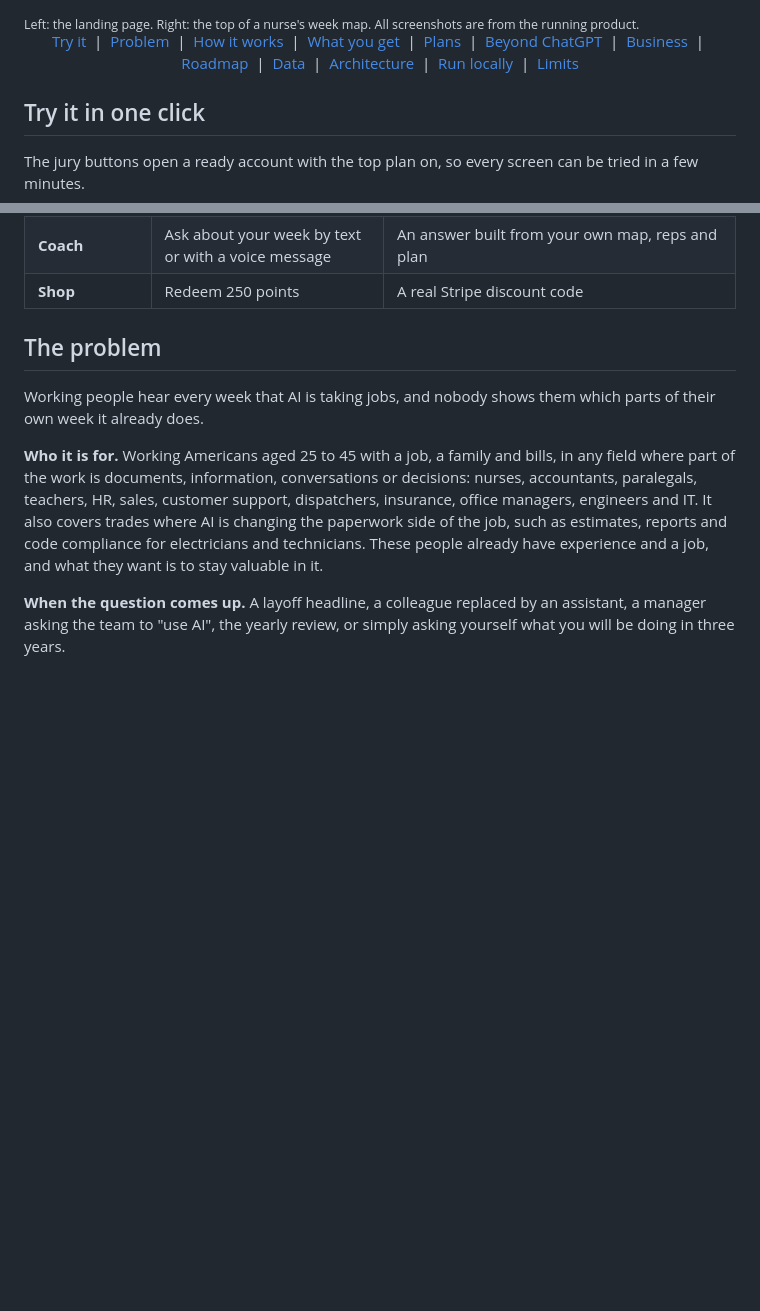
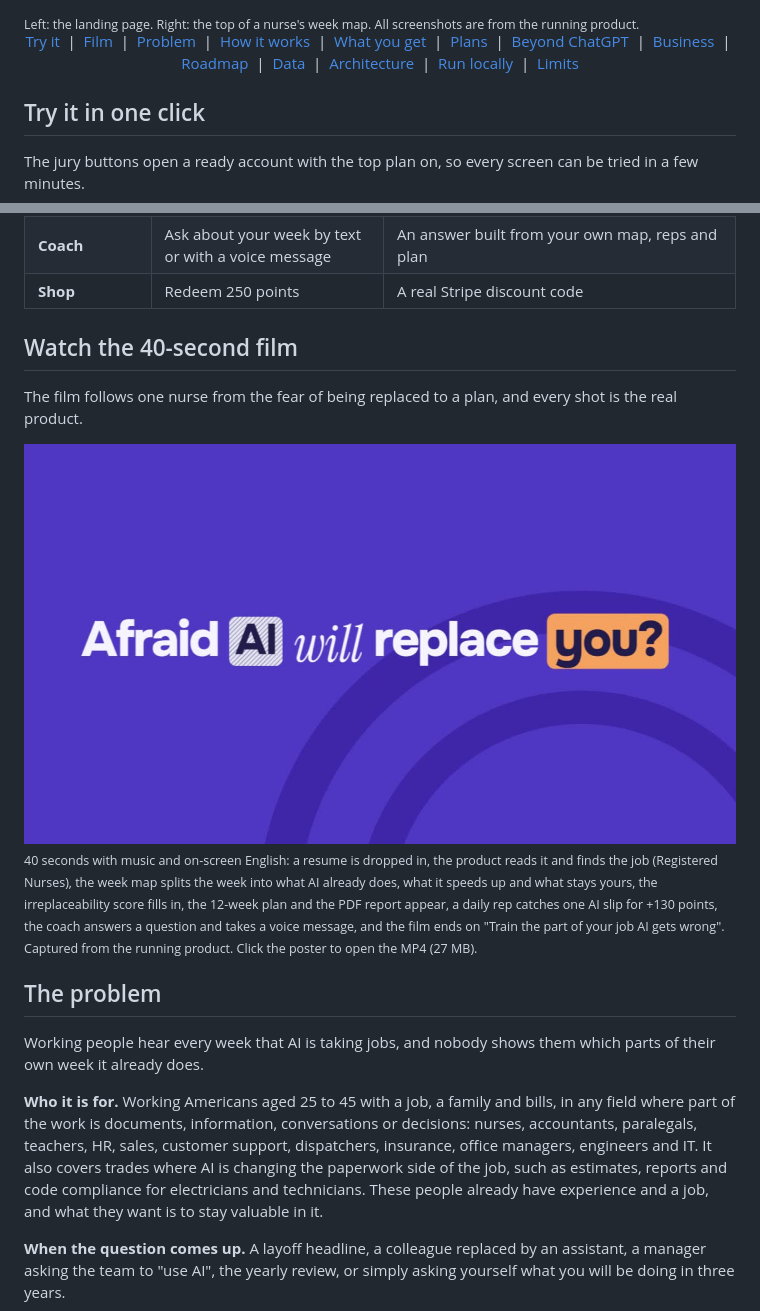
Before and after one commit to DarinaX2005X/business-cup-2.0, a Markdown page: README.md, 2 parts joined by grey strips. GitHub-like rendering; pictures changed too: docs/video/poster.jpg (added); blank space fills up the shorter version.

Commit message:
README: 40-секундный фильм о продукте

```diff
--- a/README.md
+++ b/README.md
@@ -38,6 +38,7 @@
 
 <p align="center">
   <a href="#try-it-in-one-click">Try it</a> &nbsp;|&nbsp;
+  <a href="#watch-the-40-second-film">Film</a> &nbsp;|&nbsp;
   <a href="#the-problem">Problem</a> &nbsp;|&nbsp;
   <a href="#how-it-works">How it works</a> &nbsp;|&nbsp;
   <a href="#what-you-get">What you get</a> &nbsp;|&nbsp;
@@ -69,6 +70,13 @@ Everyone else gets the same offer on that page: **Max is free until November 30,
 | **Today**, Delegate | Write a deliberately vague instruction | The review shows which traps in the material you missed |
 | **Coach** | Ask about your week by text or with a voice message | An answer built from your own map, reps and plan |
 | **Shop** | Redeem 250 points | A real Stripe discount code |
+
+## Watch the 40-second film
+
+The film follows one nurse from the fear of being replaced to a plan, and every shot is the real product.
+
+<a href="docs/video/irreplaceable.mp4"><img src="docs/video/poster.jpg" width="100%" alt="Poster of the 40-second Irreplaceable film: the question 'Afraid AI will replace you?' on a violet field. Opens the film."></a>
+<sub>40 seconds with music and on-screen English: a resume is dropped in, the product reads it and finds the job (Registered Nurses), the week map splits the week into what AI already does, what it speeds up and what stays yours, the irreplaceability score fills in, the 12-week plan and the PDF report appear, a daily rep catches one AI slip for +130 points, the coach answers a question and takes a voice message, and the film ends on "Train the part of your job AI gets wrong". Captured from the running product. Click the poster to open the MP4 (27 MB).</sub>
 
 ## The problem
 
```
Also changed, not shown: 1 other file.
